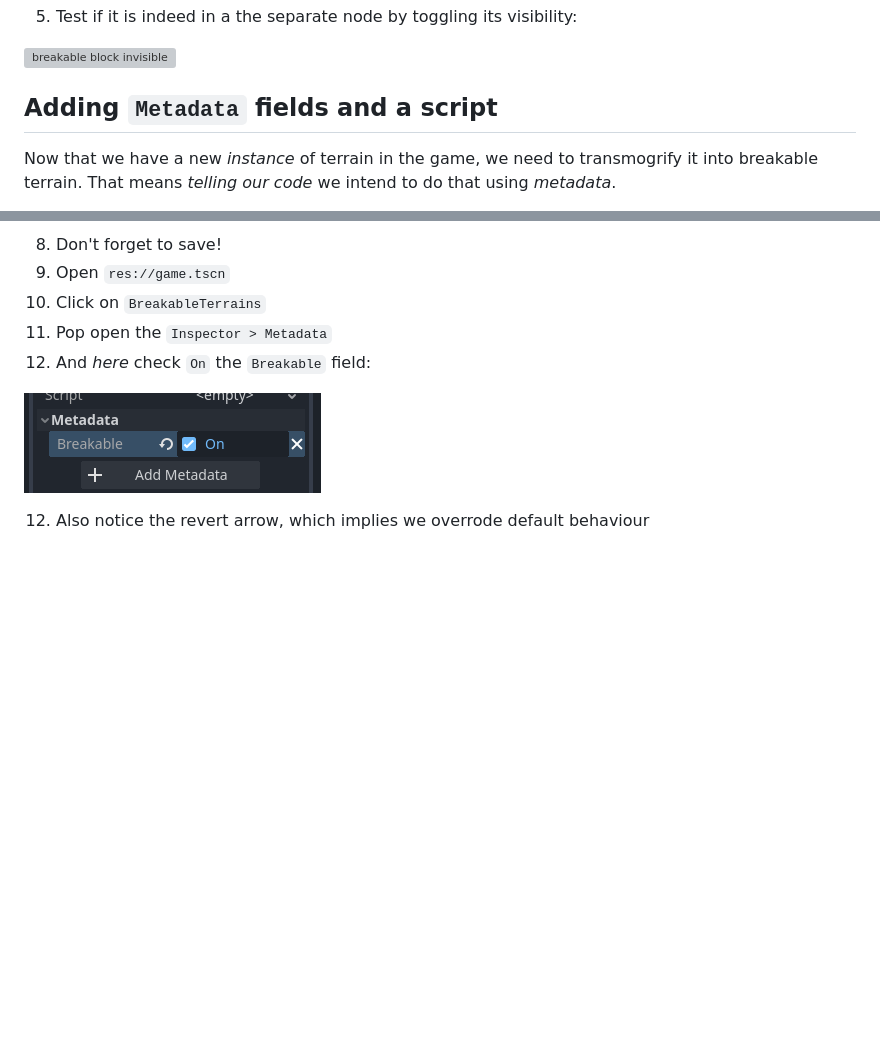
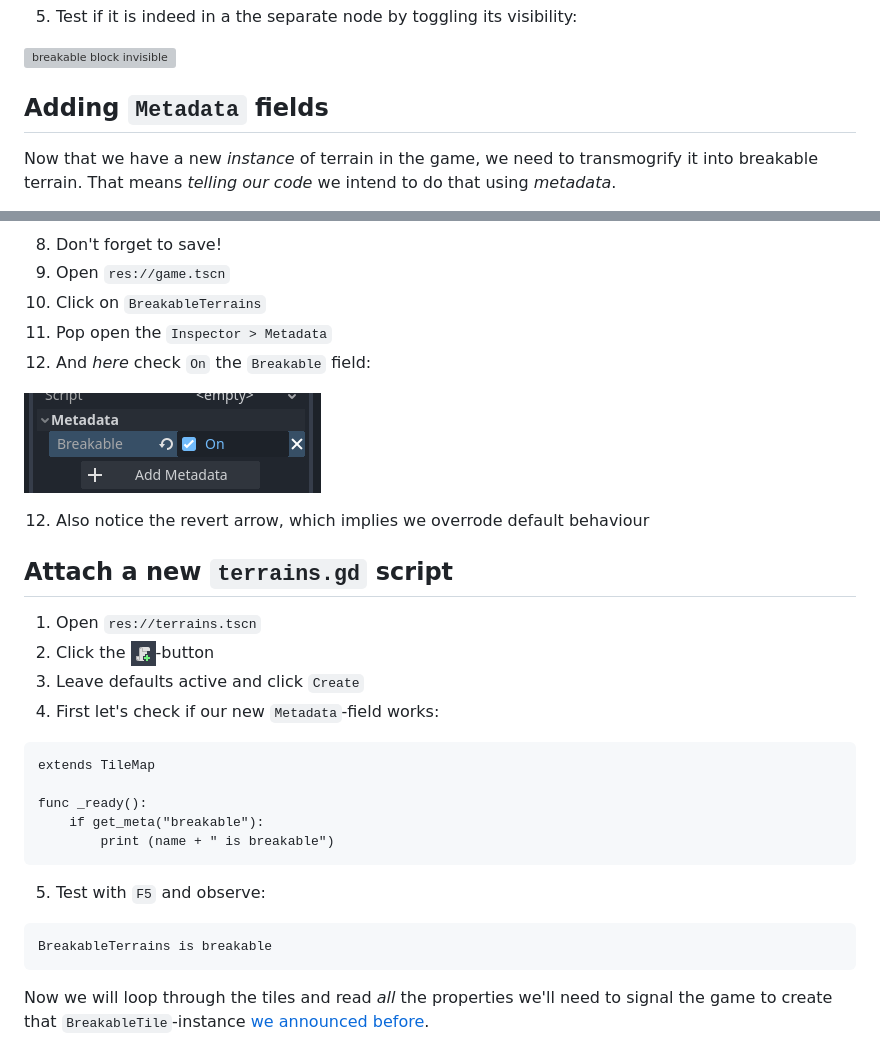
Before and after one commit to Teaching-myself-Godot/rewriting-zelia-tutorial, a Markdown page: day-5.md, 2 parts joined by grey strips. Drawn GitHub-style; pictures changed too: screenshots/attach-script.png (added); blank space fills up the shorter version; grey boxes are pictures that could not be loaded.

Commit message:
attaches a terrains script.

````diff
--- a/day-5.md
+++ b/day-5.md
@@ -886,7 +886,7 @@ Now, without too many philosophies (as promised), thus further ado:
 
 ![breakable block invisible](./screenshots/breakable-block-invisible.png)
 
-## Adding `Metadata` fields and a script
+## Adding `Metadata` fields
 
 Now that we have a new _instance_ of terrain in the game, we need to transmogrify it into breakable terrain. That means _telling our code_ we intend to do that using _metadata_.
 
@@ -910,3 +910,22 @@ Now that we have a new _instance_ of terrain in the game, we need to transmogrif
 
 12. Also notice the revert arrow, which implies we overrode default behaviour
 
+## Attach a new `terrains.gd` script
+
+1. Open `res://terrains.tscn`
+2. Click the ![attach script](./screenshots/attach-script.png)-button
+3. Leave defaults active and click `Create`
+4. First let's check if our new `Metadata`-field works:
+```gdscript
+extends TileMap
+
+func _ready():
+	if get_meta("breakable"):
+		print (name + " is breakable")
+```
+5. Test with `F5` and observe:
+```
+BreakableTerrains is breakable
+```
+Now we will loop through the tiles and read _all_ the properties we'll need to signal the game to create that `BreakableTile`-instance [we announced before](#the-final-approach-in-very-simplified-terms).
+
````
Also changed, not shown: other parts of day-5.md (+4 -1 lines).
